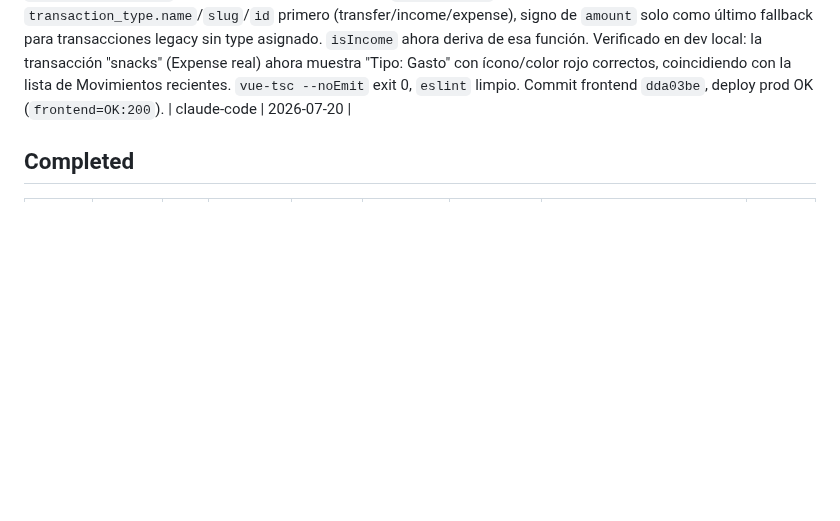
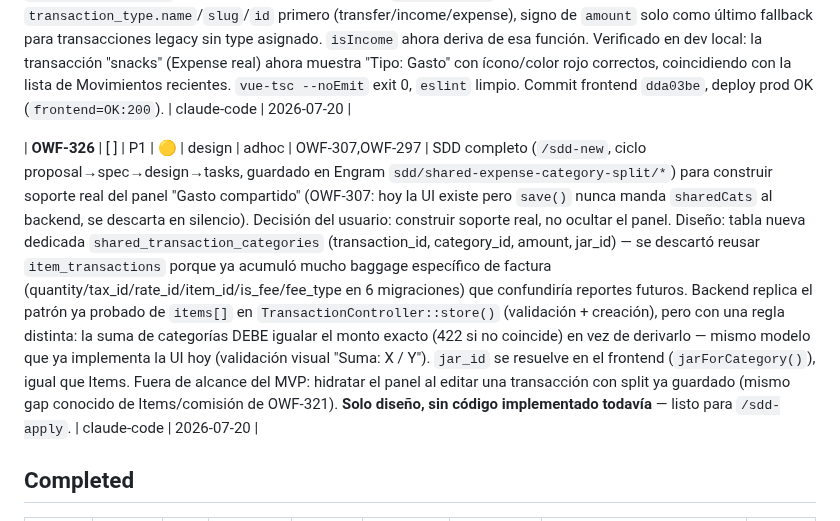
Before and after one commit to oteroweb/OWFINANCE2026, a Markdown page: .owf/TASKS.md, the part around the change. Rendered like a GitHub page; blank space fills up the shorter version.

Commit message:
docs: OWF-326 — SDD completo para Gasto compartido (solo diseño)
Ciclo /sdd-new completo (proposal→spec→design→tasks) guardado en Engram
para implementar el soporte real del panel "Gasto compartido" (OWF-307).
Decisión: tabla nueva shared_transaction_categories, patrón calcado de
items[] con la diferencia de que la suma debe igualar el monto exacto.
Sin código implementado todavía — listo para /sdd-apply.

Co-Authored-By: Claude Sonnet 5 <noreply@anthropic.com>

```diff
--- a/.owf/TASKS.md
+++ b/.owf/TASKS.md
@@ -387,8 +387,10 @@
 
 | **OWF-325** | [x] | P3 | ⚪ | fix | adhoc | — | **Causa raíz confirmada**: `TxDetailModal.vue` tenía `isIncome = computed(() => (tx.value?.amount ?? 0) > 0)` — infería el tipo por el signo de `amount`, pero `transactions.amount` se guarda siempre en positivo (el signo real vive en `payment_transactions[].amount`), así que `isIncome` daba `true` casi siempre. **Fix**: agregado `transaction_type_name`/`transaction_type_slug` a la interfaz `TxDetail` (capturados de `raw.transaction_type` en `loadTx()`), y nueva función `deriveType()` que replica el mismo patrón ya usado en `deriveTypeFromTx()` (SmartTransactionModal.vue) y `classifyTx()` (LiteHomeView.vue): matchea `transaction_type.name`/`slug`/`id` primero (transfer/income/expense), signo de `amount` solo como último fallback para transacciones legacy sin type asignado. `isIncome` ahora deriva de esa función. Verificado en dev local: la transacción "snacks" (Expense real) ahora muestra "Tipo: Gasto" con ícono/color rojo correctos, coincidiendo con la lista de Movimientos recientes. `vue-tsc --noEmit` exit 0, `eslint` limpio. Commit frontend `dda03be`, deploy prod OK (`frontend=OK:200`). | claude-code | 2026-07-20 |
 
+| **OWF-326** | [ ] | P1 | 🟡 | design | adhoc | OWF-307,OWF-297 | SDD completo (`/sdd-new`, ciclo proposal→spec→design→tasks, guardado en Engram `sdd/shared-expense-category-split/*`) para construir soporte real del panel "Gasto compartido" (OWF-307: hoy la UI existe pero `save()` nunca manda `sharedCats` al backend, se descarta en silencio). Decisión del usuario: construir soporte real, no ocultar el panel. Diseño: tabla nueva dedicada `shared_transaction_categories` (transaction_id, category_id, amount, jar_id) — se descartó reusar `item_transactions` porque ya acumuló mucho baggage específico de factura (quantity/tax_id/rate_id/item_id/is_fee/fee_type en 6 migraciones) que confundiría reportes futuros. Backend replica el patrón ya probado de `items[]` en `TransactionController::store()` (validación + creación), pero con una regla distinta: la suma de categorías DEBE igualar el monto exacto (422 si no coincide) en vez de derivarlo — mismo modelo que ya implementa la UI hoy (validación visual "Suma: X / Y"). `jar_id` se resuelve en el frontend (`jarForCategory()`), igual que Items. Fuera de alcance del MVP: hidratar el panel al editar una transacción con split ya guardado (mismo gap conocido de Items/comisión de OWF-321). **Solo diseño, sin código implementado todavía** — listo para `/sdd-apply`. | claude-code | 2026-07-20 |
+
 <!--
-  NEXT_ID: OWF-326
+  NEXT_ID: OWF-327
 -->
 
 ## Completed
```
